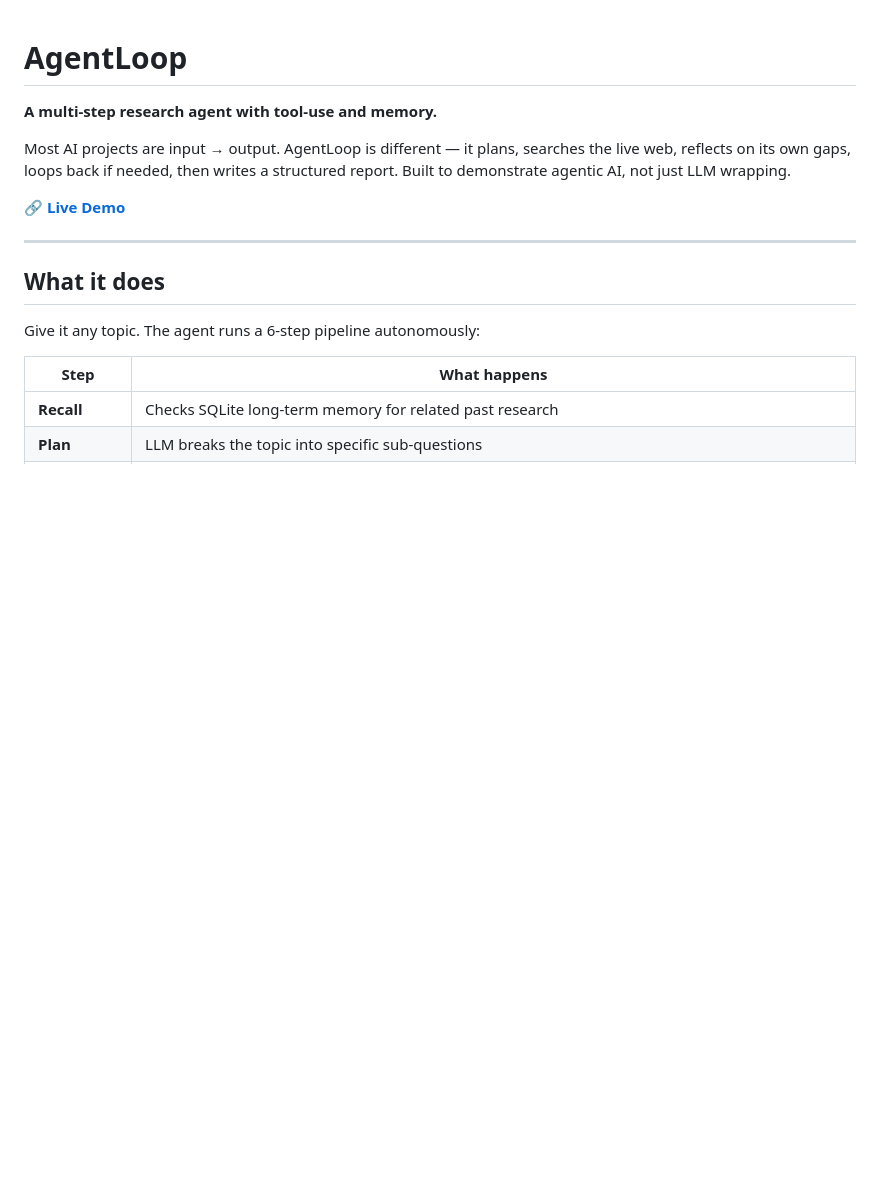
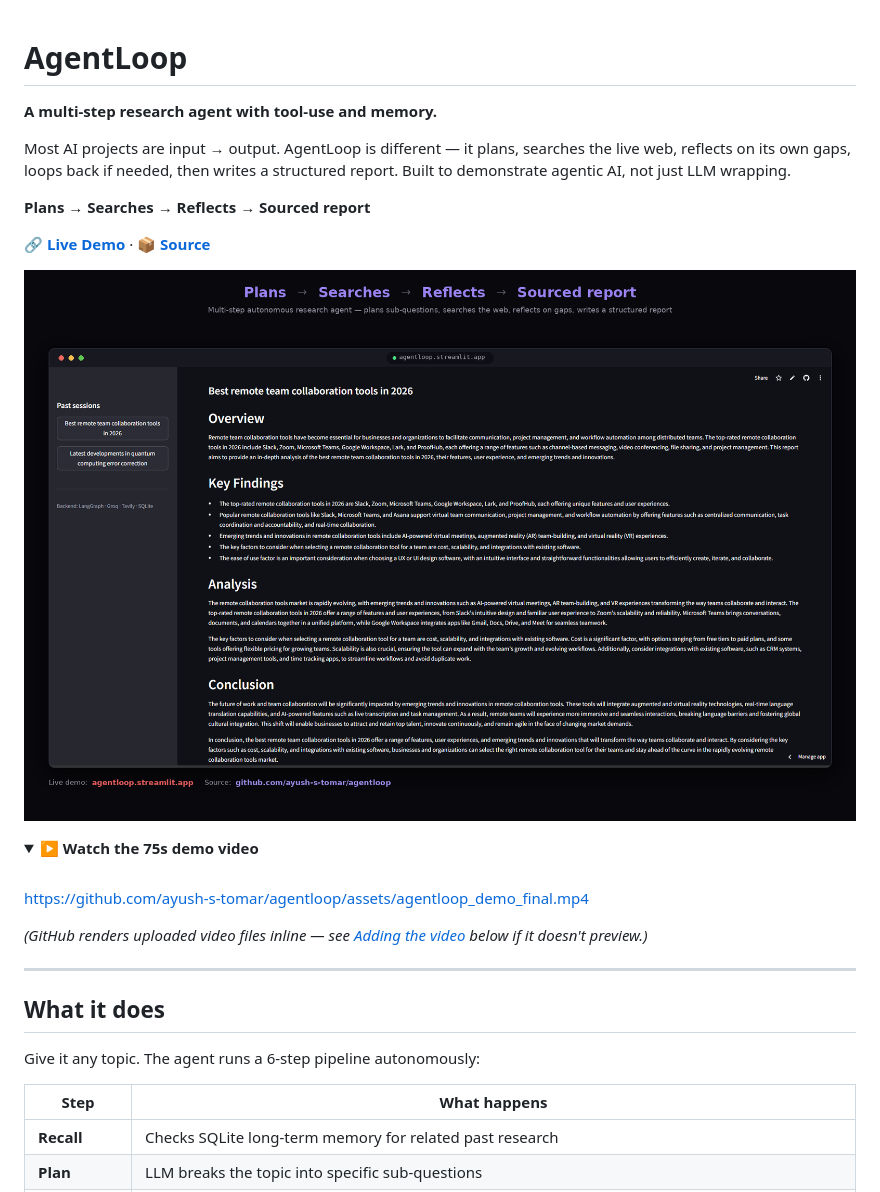
Before and after one commit to ayush-s-tomar/agentloop, a Markdown page: README.md, the part around the change printed below. GitHub-like rendering; pictures changed too: docs/agentloop_readme_hero.png (added); folded sections open; blank space fills up the shorter version.

```diff
--- a/README.md
+++ b/README.md
@@ -4,4 +4,17 @@
 
 Most AI projects are input → output. AgentLoop is different — it plans, searches the live web, reflects on its own gaps, loops back if needed, then writes a structured report. Built to demonstrate agentic AI, not just LLM wrapping.
 
-🔗 **[Live Demo](https://agentloop.onrender.com)**
+**Plans → Searches → Reflects → Sourced report**
+
+🔗 **[Live Demo](https://agentloop.streamlit.app)** · 📦 **[Source](https://github.com/ayush-s-tomar/agentloop)**
+
+![AgentLoop demo screenshot](docs/agentloop_readme_hero.png)
+
+<details>
+<summary><strong>▶ Watch the 75s demo video</strong></summary>
+<br>
+
+https://github.com/ayush-s-tomar/agentloop/assets/agentloop_demo_final.mp4
+
+*(GitHub renders uploaded video files inline — see [Adding the video](#adding-the-video) below if it doesn't preview.)*
+
```
Also changed, not shown: other parts of README.md (+37 -43 lines).
